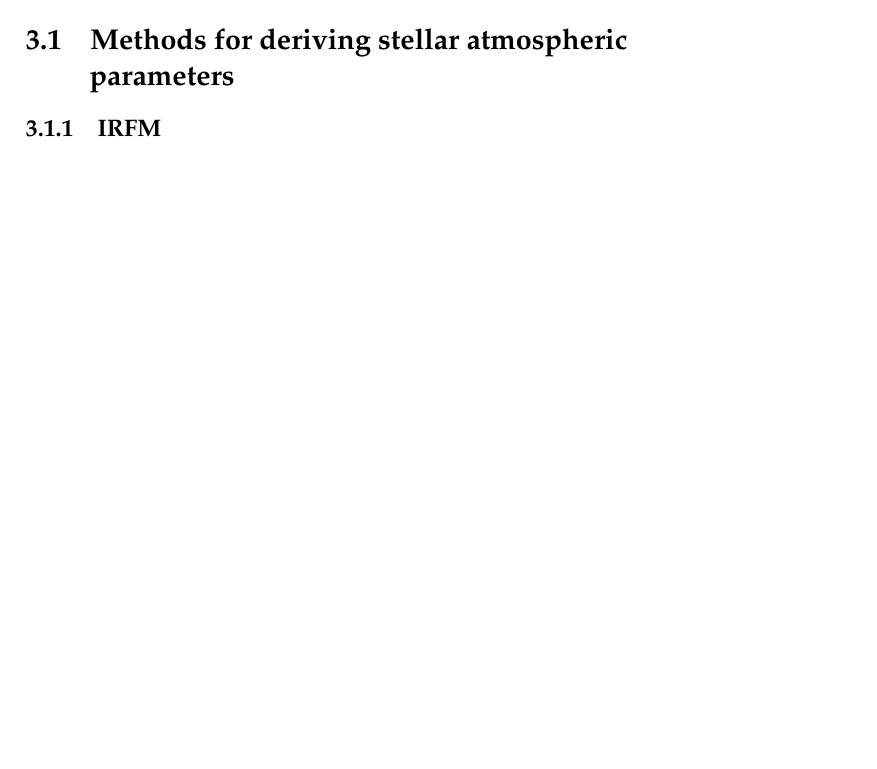
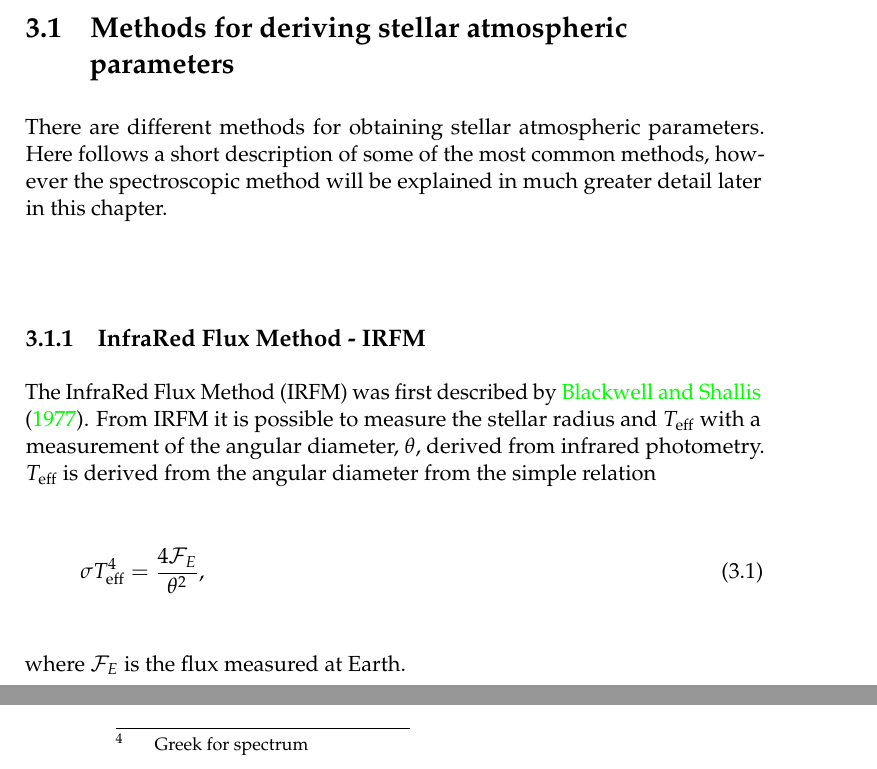
Before and after one commit to DanielAndreasen/Thesis, a LaTeX thesis (thesis.tex, which reads method.tex): part of page 29 of 47 before the commit and two parts of pages 29 and 34 of 49 after it, the two joined at a grey line, cut so that both start at the same text, the shorter picture padded with empty space. Compiled offline with pdfLaTeX; a missing bibliography style is replaced by a similar one.

Commit message:
Added all

```diff
--- a/method.tex
+++ b/method.tex
@@ -6,7 +6,24 @@
 
 \section{Methods for deriving stellar atmospheric parameters}
 
-\subsection{IRFM}
+There are different methods for obtaining stellar atmospheric parameters. Here
+follows a short description of some of the most common methods, however the
+spectroscopic method will be explained in much greater detail later in this
+chapter.
+
+
+\subsection{InfraRed Flux Method - IRFM}
+
+The InfraRed Flux Method (IRFM) was first described by \citet{Blackwell1977}.
+From IRFM it is possible to measure the stellar radius and $T_\mathrm{eff}$ with
+a measurement of the angular diameter, $\theta$, derived from infrared
+photometry. $T_\mathrm{eff}$ is derived from the angular diameter from the
+simple relation
+\begin{align}
+  \sigma T_\mathrm{eff}^4 = \frac{4\mathcal{F}_E}{\theta^2},
+\end{align}
+where $\mathcal{F}_E$ is the flux measured at Earth.
+
 
 \subsection{Photometry}
 
```
Also changed, not shown: thesis.pdf.
